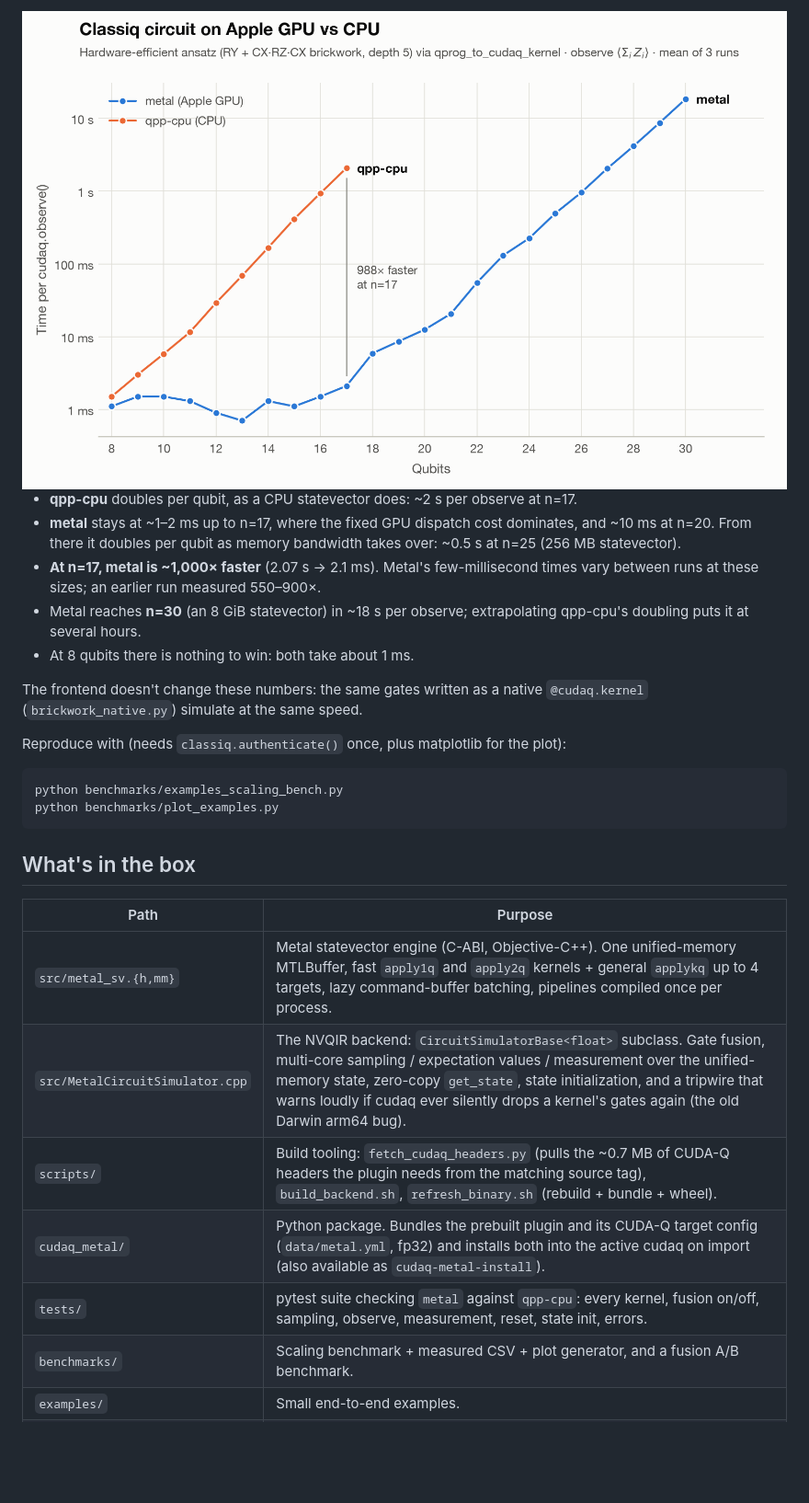
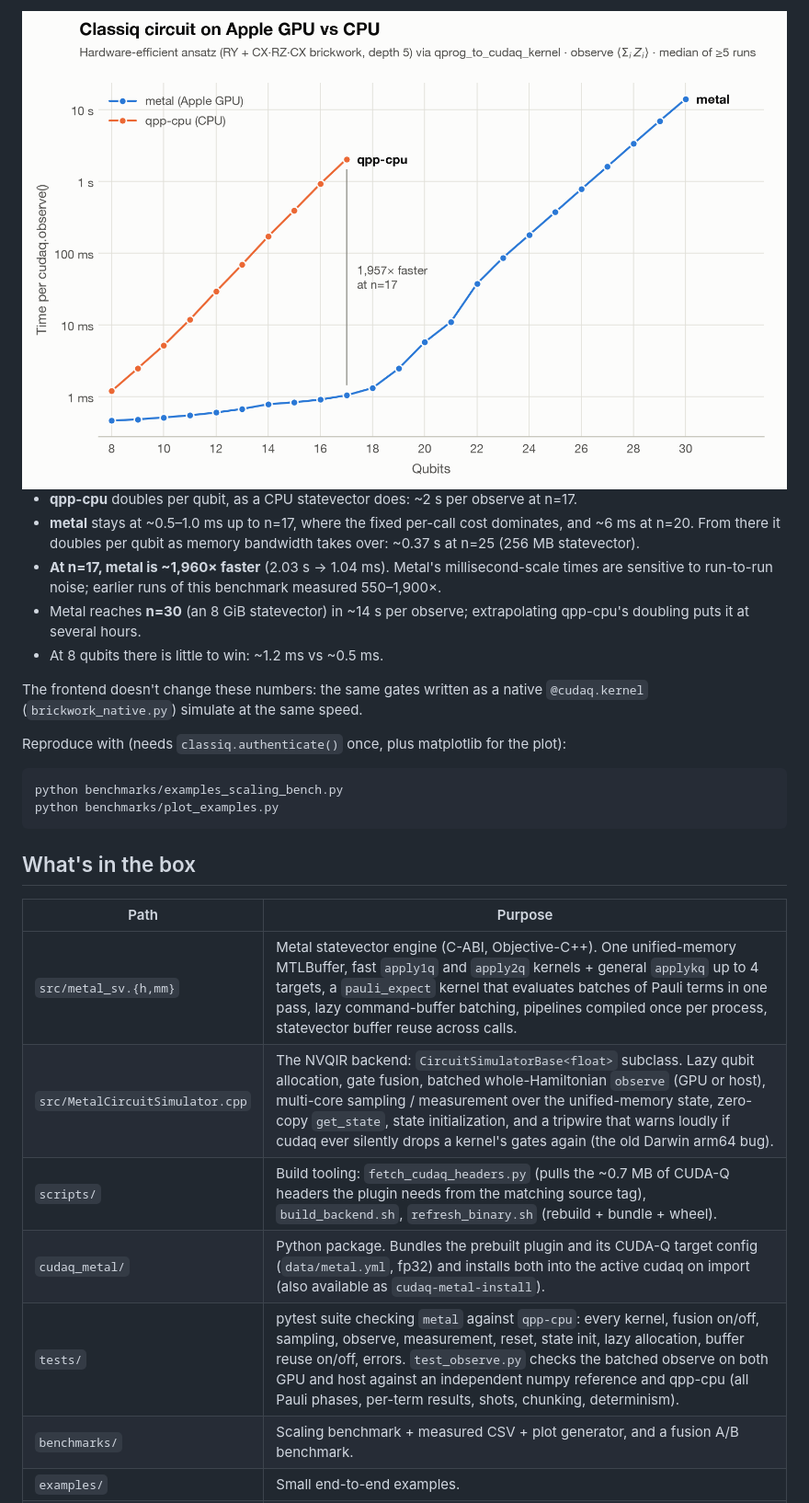
Before and after one commit to vivanwin/cudaq-metal, a Markdown page: README.md, the part around one of its changes. Shown at 92% size. Drawn GitHub-style; pictures changed too: benchmarks/results/examples.png; blank space fills up the shorter version.

```diff
--- a/README.md
+++ b/README.md
@@ -95,15 +156,15 @@ happen before the clock starts. Apple M5 Pro (24 GB), CUDA-Q 0.16.0, mean of
 
 - **qpp-cpu** doubles per qubit, as a CPU statevector does: ~2 s per observe
   at n=17.
-- **metal** stays at ~1–2 ms up to n=17, where the fixed GPU dispatch cost
-  dominates, and ~10 ms at n=20. From there it doubles per qubit as memory
-  bandwidth takes over: ~0.5 s at n=25 (256 MB statevector).
-- **At n=17, metal is ~1,000× faster** (2.07 s → 2.1 ms). Metal's
-  few-millisecond times vary between runs at these sizes; an earlier run
-  measured 550–900×.
-- Metal reaches **n=30** (an 8 GiB statevector) in ~18 s per observe;
+- **metal** stays at ~0.5–1.0 ms up to n=17, where the fixed per-call cost
+  dominates, and ~6 ms at n=20. From there it doubles per qubit as memory
+  bandwidth takes over: ~0.37 s at n=25 (256 MB statevector).
+- **At n=17, metal is ~1,960× faster** (2.03 s → 1.04 ms). Metal's
+  millisecond-scale times are sensitive to run-to-run noise; earlier runs of
+  this benchmark measured 550–1,900×.
+- Metal reaches **n=30** (an 8 GiB statevector) in ~14 s per observe;
   extrapolating qpp-cpu's doubling puts it at several hours.
-- At 8 qubits there is nothing to win: both take about 1 ms.
+- At 8 qubits there is little to win: ~1.2 ms vs ~0.5 ms.
 
 The frontend doesn't change these numbers: the same gates written as a
 native `@cudaq.kernel` (`brickwork_native.py`) simulate at the same speed.
@@ -120,11 +181,11 @@ python benchmarks/plot_examples.py
 
 | Path | Purpose |
 |------|---------|
-| `src/metal_sv.{h,mm}` | Metal statevector engine (C-ABI, Objective-C++). One unified-memory MTLBuffer, fast `apply1q` and `apply2q` kernels + general `applykq` up to 4 targets, lazy command-buffer batching, pipelines compiled once per process. |
-| `src/MetalCircuitSimulator.cpp` | The NVQIR backend: `CircuitSimulatorBase<float>` subclass. Gate fusion, multi-core sampling / expectation values / measurement over the unified-memory state, zero-copy `get_state`, state initialization, and a tripwire that warns loudly if cudaq ever silently drops a kernel's gates again (the old Darwin arm64 bug). |
+| `src/metal_sv.{h,mm}` | Metal statevector engine (C-ABI, Objective-C++). One unified-memory MTLBuffer, fast `apply1q` and `apply2q` kernels + general `applykq` up to 4 targets, a `pauli_expect` kernel that evaluates batches of Pauli terms in one pass, lazy command-buffer batching, pipelines compiled once per process, statevector buffer reuse across calls. |
+| `src/MetalCircuitSimulator.cpp` | The NVQIR backend: `CircuitSimulatorBase<float>` subclass. Lazy qubit allocation, gate fusion, batched whole-Hamiltonian `observe` (GPU or host), multi-core sampling / measurement over the unified-memory state, zero-copy `get_state`, state initialization, and a tripwire that warns loudly if cudaq ever silently drops a kernel's gates again (the old Darwin arm64 bug). |
 | `scripts/` | Build tooling: `fetch_cudaq_headers.py` (pulls the ~0.7 MB of CUDA-Q headers the plugin needs from the matching source tag), `build_backend.sh`, `refresh_binary.sh` (rebuild + bundle + wheel). |
 | `cudaq_metal/` | Python package. Bundles the prebuilt plugin and its CUDA-Q target config (`data/metal.yml`, fp32) and installs both into the active cudaq on import (also available as `cudaq-metal-install`). |
-| `tests/` | pytest suite checking `metal` against `qpp-cpu`: every kernel, fusion on/off, sampling, observe, measurement, reset, state init, errors. |
+| `tests/` | pytest suite checking `metal` against `qpp-cpu`: every kernel, fusion on/off, sampling, observe, measurement, reset, state init, lazy allocation, buffer reuse on/off, errors. `test_observe.py` checks the batched observe on both GPU and host against an independent numpy reference and qpp-cpu (all Pauli phases, per-term results, shots, chunking, determinism). |
 | `benchmarks/` | Scaling benchmark + measured CSV + plot generator, and a fusion A/B benchmark. |
 | `examples/` | Small end-to-end examples. |
 | `BUG_INVESTIGATION.md` | Root-cause deep-dive on the (now fixed) CUDA-Q Darwin arm64 bug and every workaround we tried. |
```
Also changed, not shown: other parts of README.md (+73 -8 lines), benchmarks/results/examples-dark.png, 14 other files.
